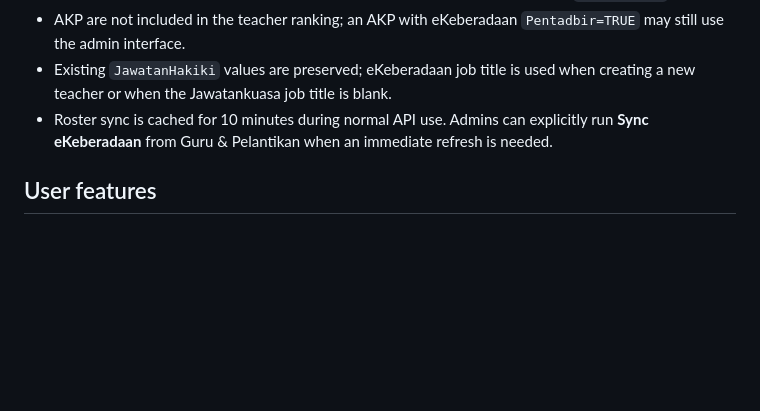
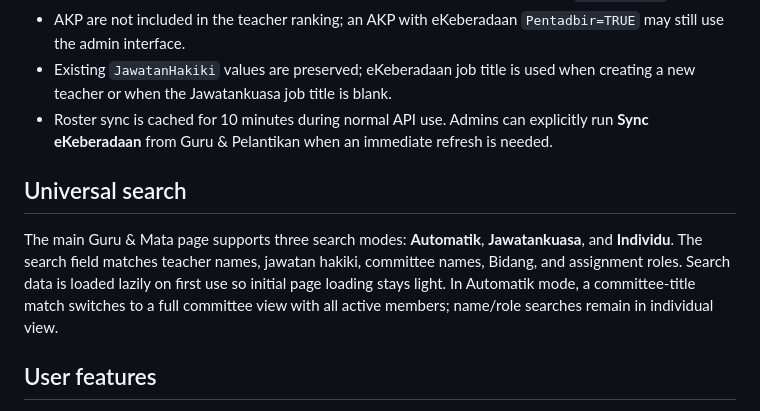
Before and after one commit to kea3123-bit/JawatankuasaSMKBBSuL, a Markdown page: README.md, the part around the change. Rendered like a GitHub page; blank space fills up the shorter version.

Commit message:
Document universal committee role and name search

```diff
--- a/README.md
+++ b/README.md
@@ -76,6 +76,10 @@ The eKeberadaan `PENGGUNA` sheet is the master teacher roster.
 - Existing `JawatanHakiki` values are preserved; eKeberadaan job title is used when creating a new teacher or when the Jawatankuasa job title is blank.
 - Roster sync is cached for 10 minutes during normal API use. Admins can explicitly run **Sync eKeberadaan** from Guru & Pelantikan when an immediate refresh is needed.
 
+## Universal search
+
+The main Guru & Mata page supports three search modes: **Automatik**, **Jawatankuasa**, and **Individu**. The search field matches teacher names, jawatan hakiki, committee names, Bidang, and assignment roles. Search data is loaded lazily on first use so initial page loading stays light. In Automatik mode, a committee-title match switches to a full committee view with all active members; name/role searches remain in individual view.
+
 ## User features
 
 - Search and sort all teachers by total points.
```
